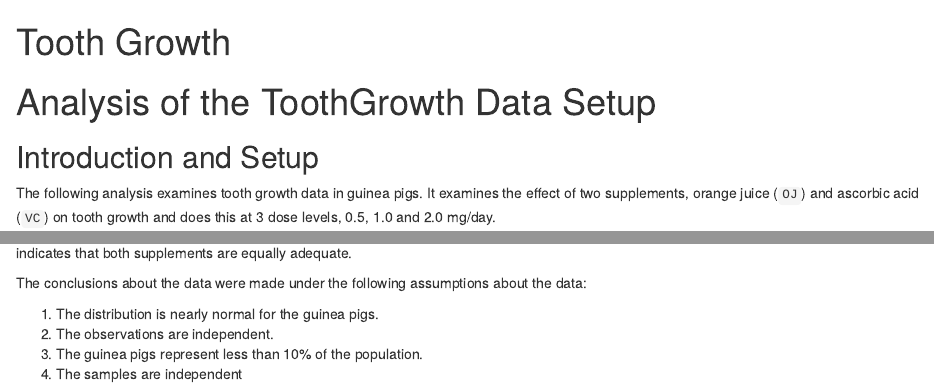
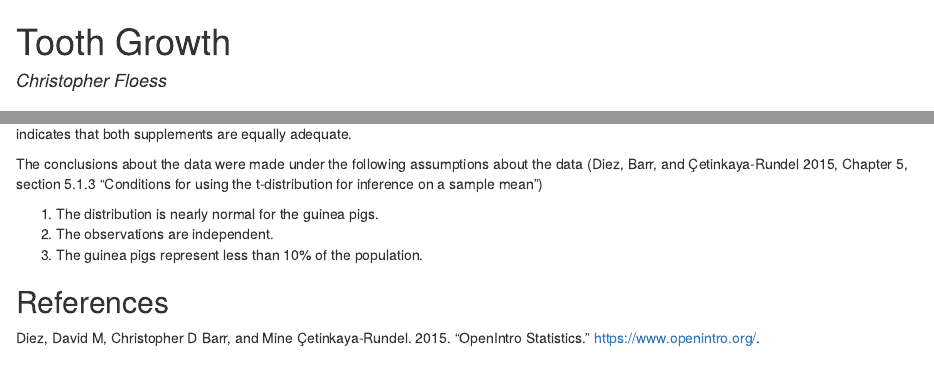
Before and after one commit to flooose/statistical_inference_project, an R Markdown document (part_2.Rmd): the page in a window 1100 px wide, from its top, and a second part further down, joined at a grey line. The pictures show the output file part_2.html that the author committed with the source, opened offline.

Commit message:
Add references for assumptions

```diff
--- a/part_2.Rmd
+++ b/part_2.Rmd
@@ -6,6 +6,21 @@ output:
     keep_md: yes
     mathjax: default
   pdf_document: default
+references:
+- id: openintro
+  title: OpenIntro Statistics
+  author:
+  - family: Diez
+    given: David M
+  - family: Barr
+    given: Christopher D
+  - family: Çetinkaya-Rundel
+    given: Mine
+  URL: 'https://www.openintro.org/'
+  issued:
+    year: 2015
+    month: 9
+
 ---
 
 # Analysis of the ToothGrowth Data Setup
@@ -125,9 +140,11 @@ their 95% confidence intervals are entirely above 0 (1.77 - 8.73 and 2.84 -
 2.0 indicates that both supplements are equally adequate.
 
 The conclusions about the data were made under the following
-assumptions about the data:
+assumptions about the data
+[@openintro, Chapter 5, section 5.1.3 "Conditions for using the t-distribution for inference on a sample mean"]
 
 1. The distribution is nearly normal for the guinea pigs.
 2. The observations are independent.
 3. The guinea pigs represent less than 10% of the population.
-4. The samples are independent
+
+## References
```
Also changed, not shown: figure/unnamed-chunk-3-1.png, figure/unnamed-chunk-5-1.png, figure/unnamed-chunk-7-1.png, part_2.html, part_2.md.
